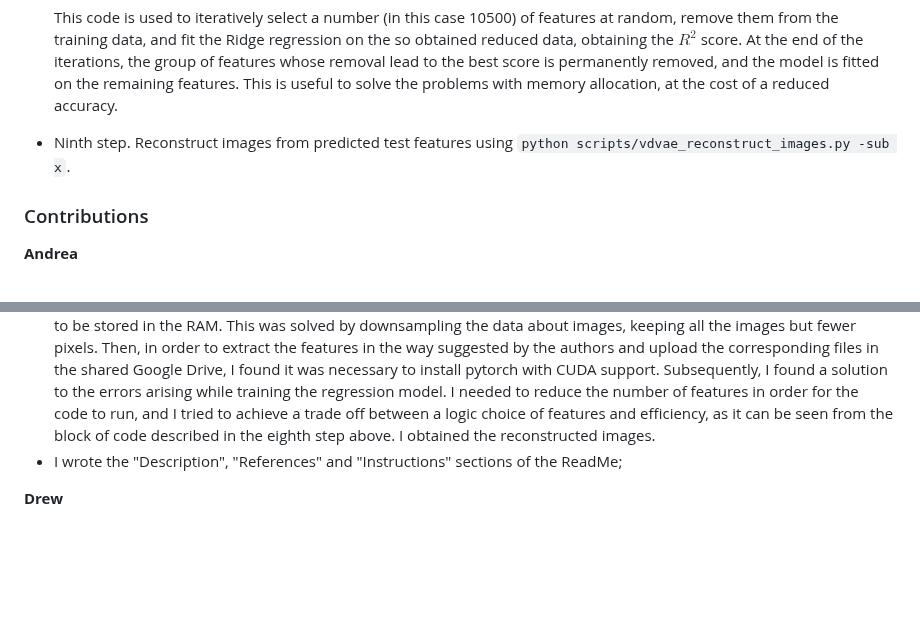
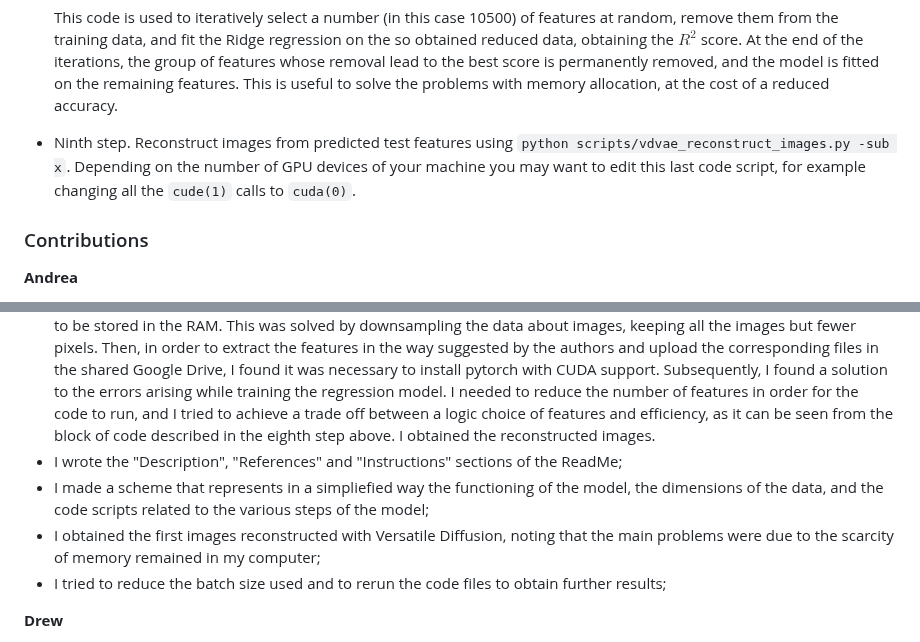
Before and after one commit to Bevingta/fMRI-to-images, a Markdown page: README.md, 2 parts joined by grey strips. Drawn GitHub-style; blank space fills up the shorter version.

````diff
--- a/README.md
+++ b/README.md
@@ -86,7 +86,7 @@ to
     ```
 
     This code is used to iteratively select a number (in this case 10500) of features at random, remove them from the training data, and fit the Ridge regression on the so obtained reduced data, obtaining the $R^2$ score. At the end of the iterations, the group of features whose removal lead to the best score is permanently removed, and the model is fitted on the remaining features. This is useful to solve the problems with memory allocation, at the cost of a reduced accuracy.
-- Ninth step. Reconstruct images from predicted test features using `python scripts/vdvae_reconstruct_images.py -sub x`.
+- Ninth step. Reconstruct images from predicted test features using `python scripts/vdvae_reconstruct_images.py -sub x`. Depending on the number of GPU devices of your machine you may want to edit this last code script, for example changing all the `cude(1)` calls to `cuda(0)`.
 
 ### Contributions
 **Andrea**
@@ -100,6 +100,9 @@ to
   code unfeasible, as it was creating arrays that were too big to be stored in the RAM. This was solved by downsampling the data about images, keeping all the images but fewer pixels.
   Then, in order to extract the features in the way suggested by the authors and upload the corresponding files in the shared Google Drive, I found it was necessary to install pytorch with CUDA support. Subsequently, I found a solution to the errors arising while training the regression model. I needed to reduce the number of features in order for the code to run, and I tried to achieve a trade off between a logic choice of features and efficiency, as it can be seen from the block of code described in the eighth step above. I obtained the reconstructed images.
 - I wrote the "Description", "References" and "Instructions" sections of the ReadMe;
+- I made a scheme that represents in a simpliefied way the functioning of the model, the dimensions of the data, and the code scripts related to the various steps of the model;
+- I obtained the first images reconstructed with Versatile Diffusion, noting that the main problems were due to the scarcity of memory remained in my computer;
+- I tried to reduce the batch size used and to rerun the code files to obtain further results;
 
 **Drew**
 - Proposal writeup
````
